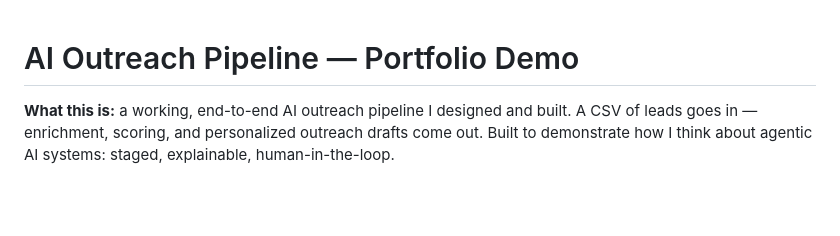
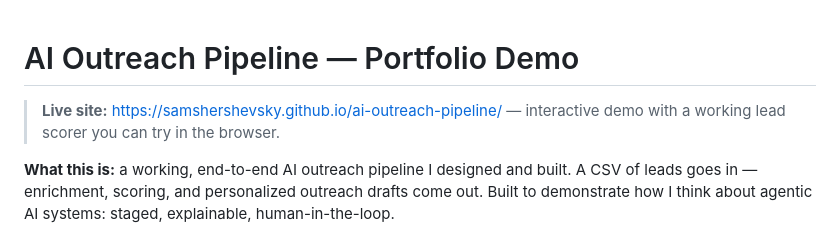
Before and after one commit to samshershevsky/ai-outreach-pipeline, a Markdown page: README.md, the part around the change. Rendered like a GitHub page; blank space fills up the shorter version.

Commit message:
Link live portfolio site from README

```diff
--- a/README.md
+++ b/README.md
@@ -1,4 +1,6 @@
 # AI Outreach Pipeline — Portfolio Demo
+
+> **Live site:** https://samshershevsky.github.io/ai-outreach-pipeline/ — interactive demo with a working lead scorer you can try in the browser.
 
 **What this is:** a working, end-to-end AI outreach pipeline I designed and built.
 A CSV of leads goes in — enrichment, scoring, and personalized outreach drafts come out.
```
